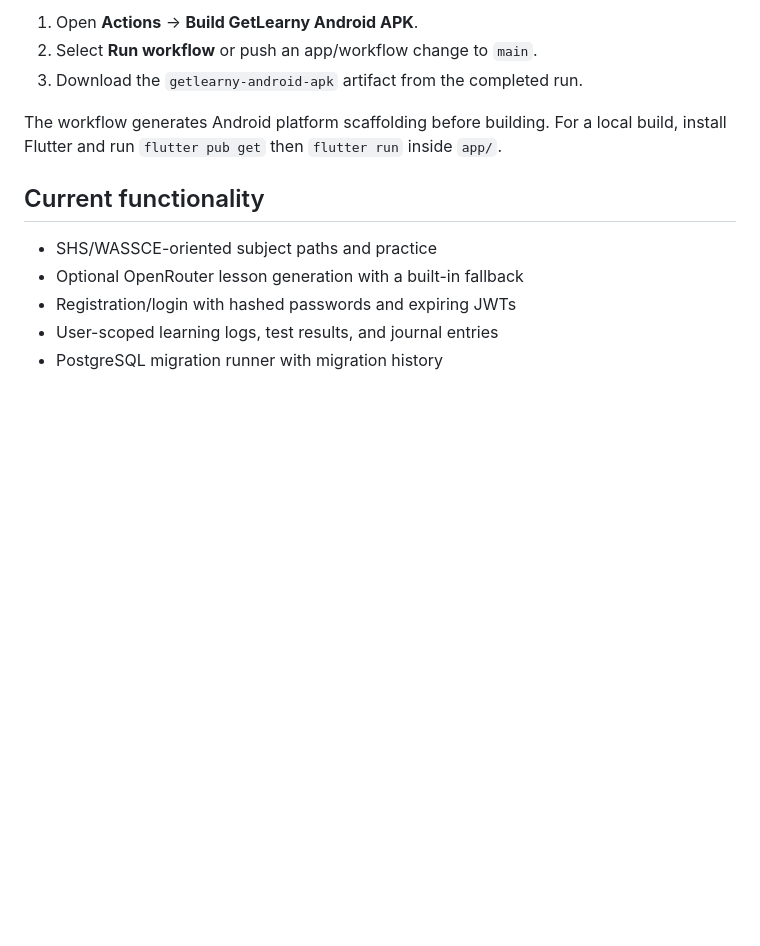
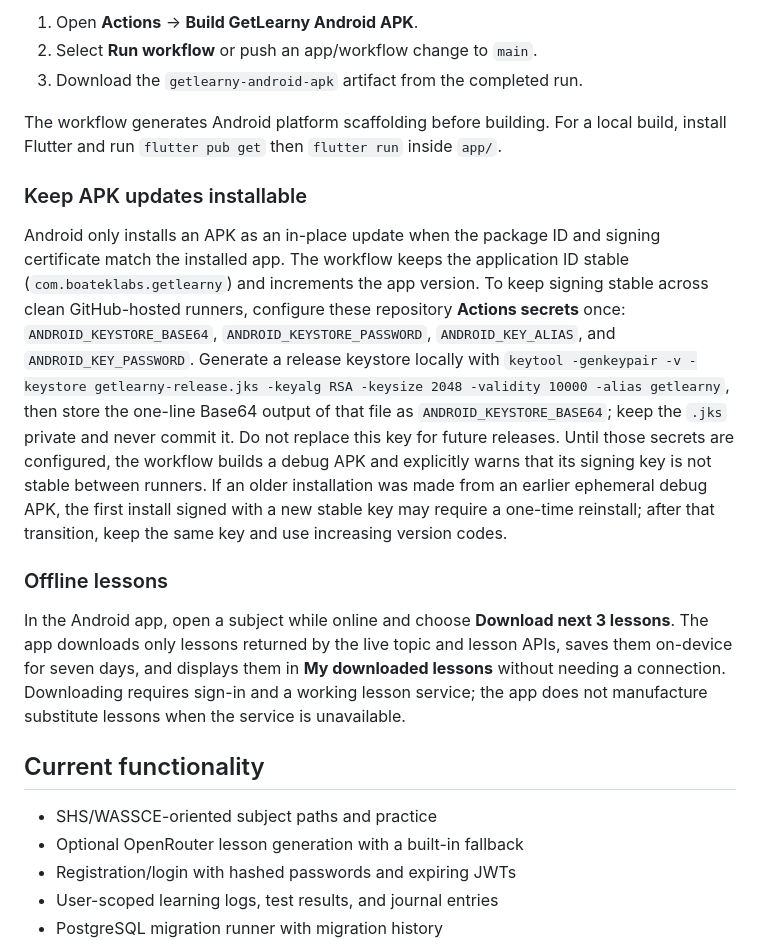
Before and after one commit to boatek-labs/getlearny, a Markdown page: README.md, the part around the change. Rendered like a GitHub page; blank space fills up the shorter version.

Commit message:
Document offline lesson downloads and stable Android signing requirements

```diff
--- a/README.md
+++ b/README.md
@@ -53,6 +53,14 @@ Open `http://localhost:8080/web/`. To enable account sync and generated lessons,
 
 The workflow generates Android platform scaffolding before building. For a local build, install Flutter and run `flutter pub get` then `flutter run` inside `app/`.
 
+### Keep APK updates installable
+
+Android only installs an APK as an in-place update when the package ID and signing certificate match the installed app. The workflow keeps the application ID stable (`com.boateklabs.getlearny`) and increments the app version. To keep signing stable across clean GitHub-hosted runners, configure these repository **Actions secrets** once: `ANDROID_KEYSTORE_BASE64`, `ANDROID_KEYSTORE_PASSWORD`, `ANDROID_KEY_ALIAS`, and `ANDROID_KEY_PASSWORD`. Generate a release keystore locally with `keytool -genkeypair -v -keystore getlearny-release.jks -keyalg RSA -keysize 2048 -validity 10000 -alias getlearny`, then store the one-line Base64 output of that file as `ANDROID_KEYSTORE_BASE64`; keep the `.jks` private and never commit it. Do not replace this key for future releases. Until those secrets are configured, the workflow builds a debug APK and explicitly warns that its signing key is not stable between runners. If an older installation was made from an earlier ephemeral debug APK, the first install signed with a new stable key may require a one-time reinstall; after that transition, keep the same key and use increasing version codes.
+
+### Offline lessons
+
+In the Android app, open a subject while online and choose **Download next 3 lessons**. The app downloads only lessons returned by the live topic and lesson APIs, saves them on-device for seven days, and displays them in **My downloaded lessons** without needing a connection. Downloading requires sign-in and a working lesson service; the app does not manufacture substitute lessons when the service is unavailable.
+
 ## Current functionality
 - SHS/WASSCE-oriented subject paths and practice
 - Optional OpenRouter lesson generation with a built-in fallback
```
